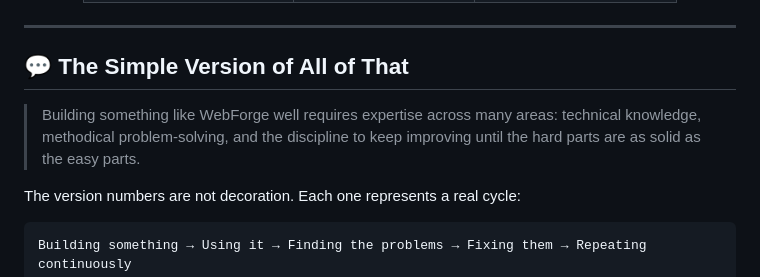
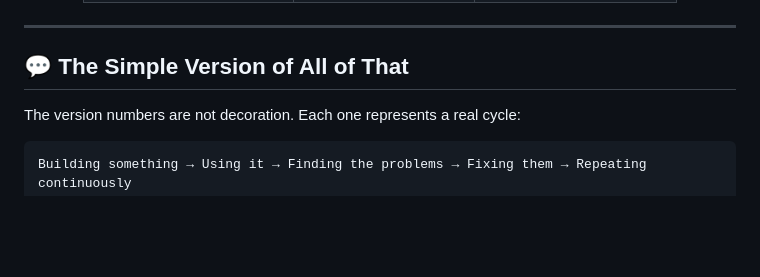
Before and after one commit to oscaram007/webforge, a Markdown page: README.md, the part around the change. Drawn GitHub-style; blank space fills up the shorter version.

````diff
--- a/README.md
+++ b/README.md
@@ -284,10 +284,6 @@ Good code reads almost like plain English. When something unusual is happening f
 
 ## 💬 The Simple Version of All of That
 
-> Building something like WebForge well requires expertise across many areas:
-> technical knowledge, methodical problem-solving, and the discipline to keep
-> improving until the hard parts are as solid as the easy parts.
-
 The version numbers are not decoration. Each one represents a real cycle:
 
 ```
````
